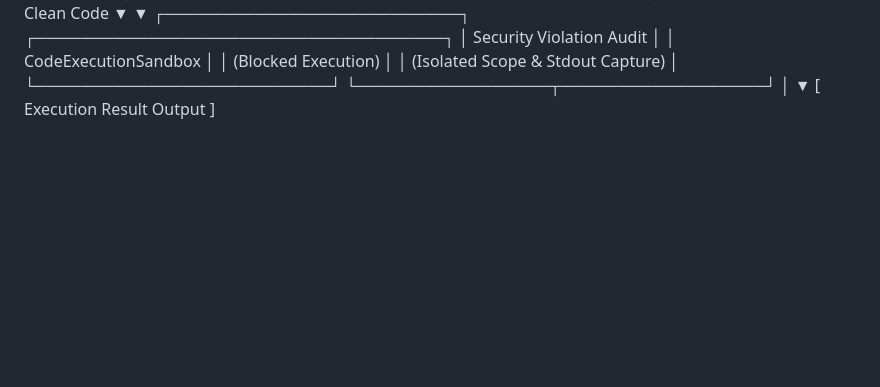
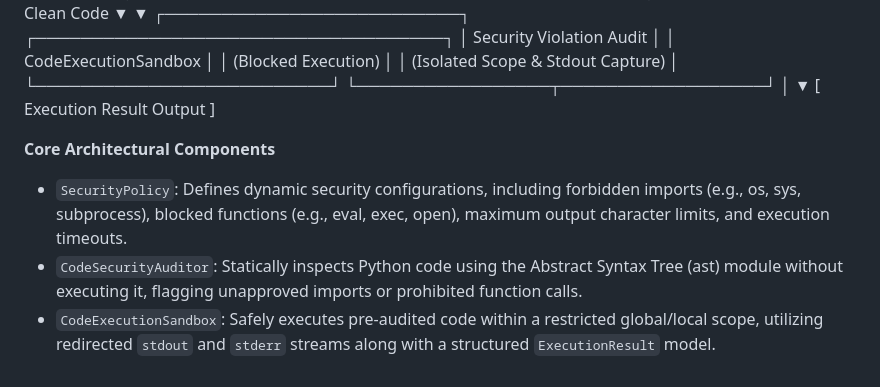
Before and after one commit to hasla-ai/LLM, a Markdown page: ARCHITECTURE.md, the part around the change. GitHub-like rendering; blank space fills up the shorter version.

```diff
--- a/ARCHITECTURE.md
+++ b/ARCHITECTURE.md
@@ -1039,3 +1039,8 @@ class KVCacheStats(BaseModel):
                                                            │
                                                            ▼
                                                [ Execution Result Output ]
+
+**Core Architectural Components**
+- `SecurityPolicy`: Defines dynamic security configurations, including forbidden imports (e.g., os, sys, subprocess), blocked functions (e.g., eval, exec, open), maximum output character limits, and execution timeouts.
+- `CodeSecurityAuditor`: Statically inspects Python code using the Abstract Syntax Tree (ast) module without executing it, flagging unapproved imports or prohibited function calls.
+- `CodeExecutionSandbox`: Safely executes pre-audited code within a restricted global/local scope, utilizing redirected `stdout` and `stderr` streams along with a structured `ExecutionResult` model.
```
Also changed, not shown: README.md (+39 -3 lines).
